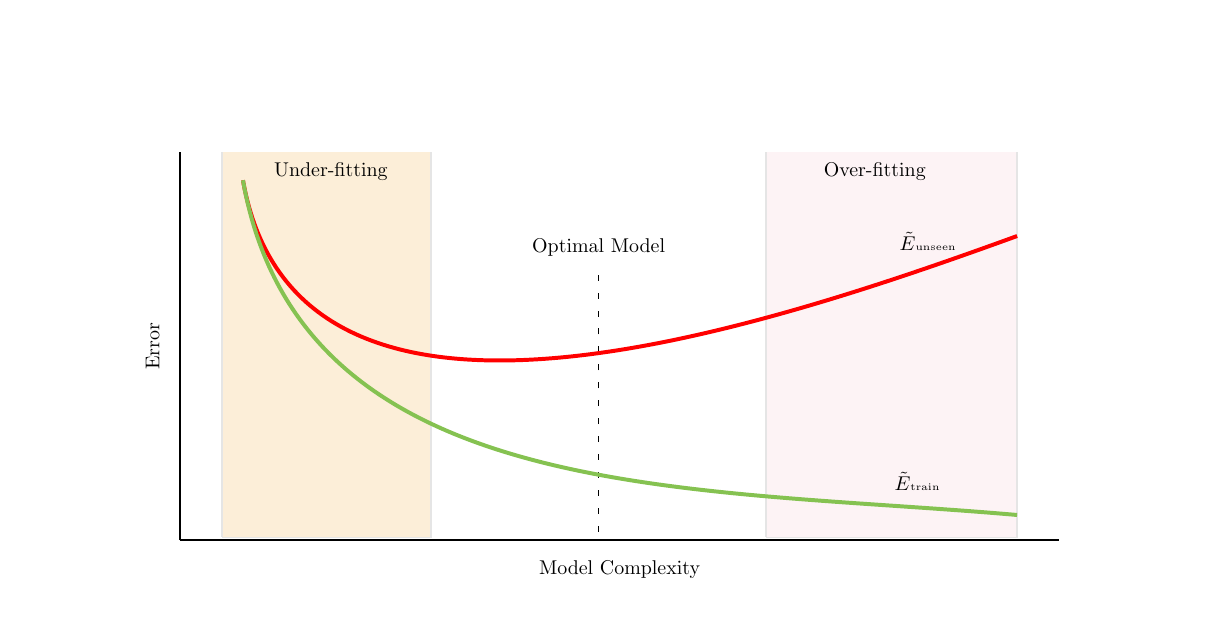
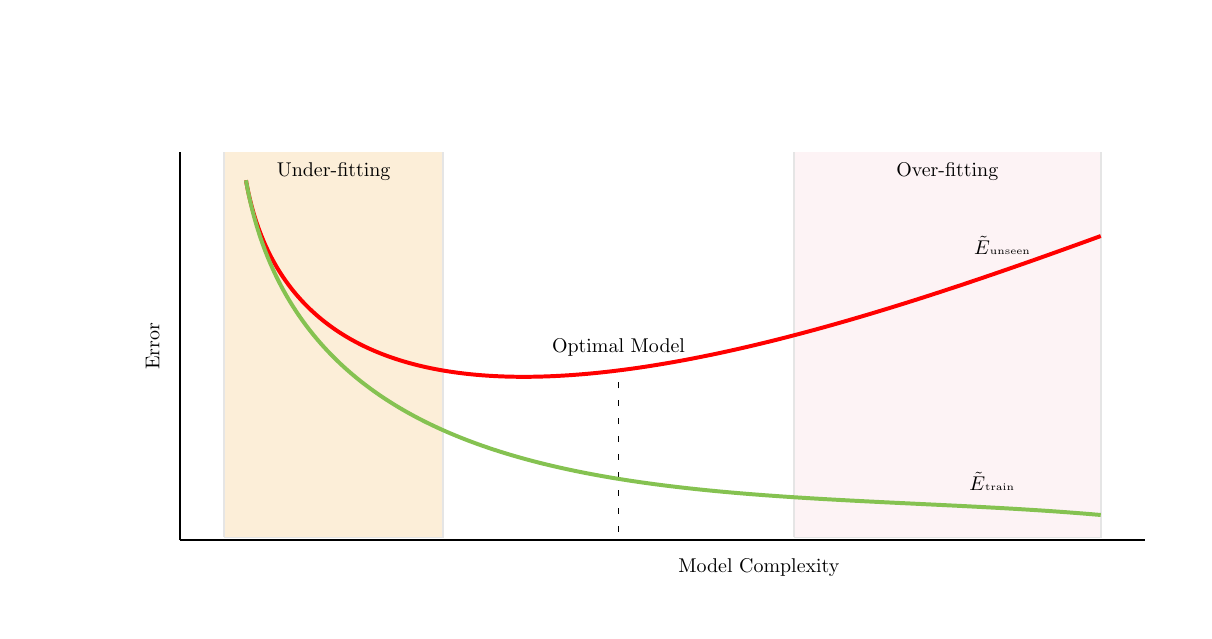
Before and after one commit to ajayhemanth/The-Mathematical-Engineering-of-Deep-Learning---TikZ, a LaTeX figure (source_tikz/error_modelcomplexity.tex): the whole page. Compiled offline with pdfLaTeX.

Commit message:
Review comments

```diff
--- a/source_tikz/error_modelcomplexity.tex
+++ b/source_tikz/error_modelcomplexity.tex
@@ -37,15 +38,12 @@ axis lines* = left
 ]
 
 \medlsquare{1}{.2}{5}{14}{A}{yellow2}{Under-fitting}
-\medlsquare{14}{.2}{6}{14}{B}{pink1}{Over-fitting}
+\medlsquare{14}{.2}{7}{14}{B}{pink1}{Over-fitting}
 
-\addplot[thick, loosely dashed] coordinates {(10, .4) (10, 10)}{ (1.5,13) (10,4) (20,2) } node [very near end, above=.6cm] {Optimal Model};
+\addplot[thick, loosely dashed] coordinates {(10, .4) (10, 6)} node[align=center] at (10,7) {Optimal Model};;
 
-%\addplot[ultra thick, smooth, green1, domain = 0:0.01:1, samples = 5] {(x-1.2)^2/x^0.15 + 0.8+3}  node [very near end, above] {$\tilde{E}${\tiny train}};
-
-\path (1.5,13) edge [out=280,in=200,draw=red, line width=.7mm] node [pos=.9, above=.5] {$\tilde{E}${\tiny unseen}} (20,11);
-
-\path (1.5,13) edge [out=280,in=175,draw=green1, line width=.7mm] node [pos=.9, above=.5] {$\tilde{E}${\tiny train}} (20,1);
+\path (1.5,13) edge [out=280,in=200,draw=red, line width=.7mm] node [pos=.9, above=.5] {$\tilde{E}${\tiny unseen}} (21,11);
+\path (1.5,13) edge [out=280,in=175,draw=green1, line width=.7mm] node [pos=.9, above=.5] {$\tilde{E}${\tiny train}} (21,1);
 
 \end{axis}
 \end{tikzpicture}
```
Also changed, not shown: source_tikz/error_modelcomplexity.tex (7 more changed lines). Lines whose indentation alone changed are shown as unchanged.
